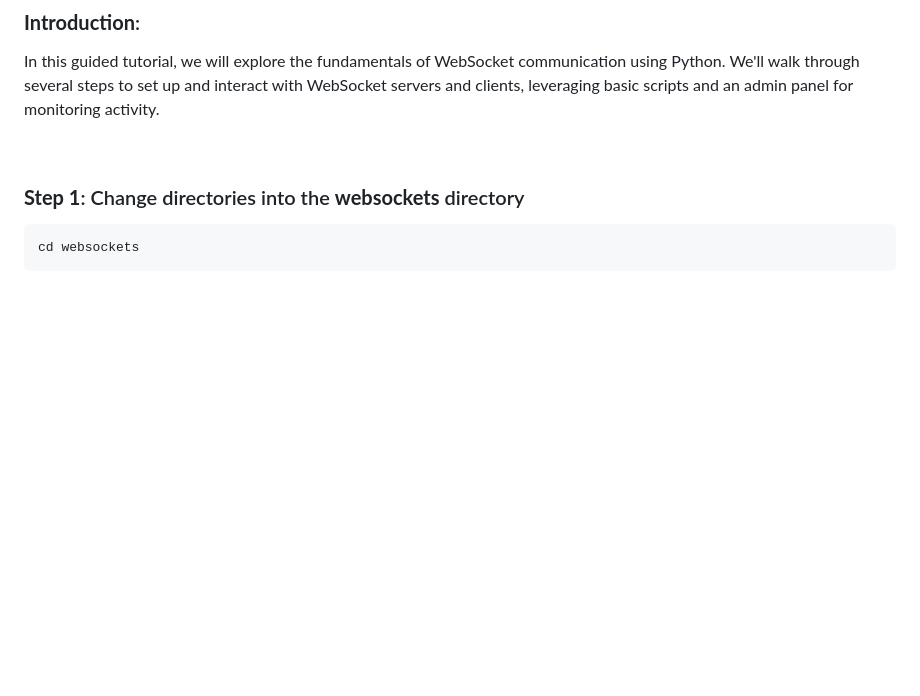
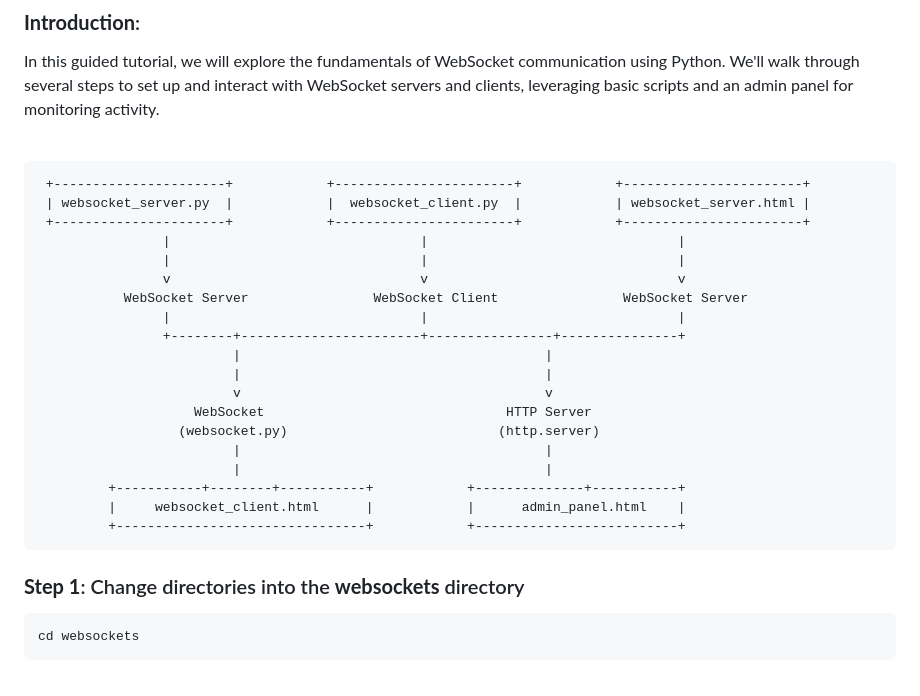
Before and after one commit to xanderstevenson/websockets-and-webhooks, a Markdown page: README.md, the part around the change. Drawn GitHub-style; blank space fills up the shorter version.

```diff
--- a/README.md
+++ b/README.md
@@ -59,6 +59,29 @@ pip3 install -r requirements.txt
 In this guided tutorial, we will explore the fundamentals of WebSocket communication using Python. We'll walk through several steps to set up and interact with WebSocket servers and clients, leveraging basic scripts and an admin panel for monitoring activity.
 
 <br>
+
+     +----------------------+            +-----------------------+            +-----------------------+
+     | websocket_server.py  |            |  websocket_client.py  |            | websocket_server.html |
+     +----------------------+            +-----------------------+            +-----------------------+
+                    |                                |                                |
+                    |                                |                                |
+                    v                                v                                v
+               WebSocket Server                WebSocket Client                WebSocket Server
+                    |                                |                                |
+                    +--------+-----------------------+----------------+---------------+
+                             |                                       |
+                             |                                       |
+                             v                                       v
+                        WebSocket                               HTTP Server
+                      (websocket.py)                           (http.server)
+                             |                                       |
+                             |                                       |
+             +-----------+--------+-----------+            +--------------+-----------+
+             |     websocket_client.html      |            |      admin_panel.html    |
+             +--------------------------------+            +--------------------------+
+
+
+
 
 ### **Step 1**: Change directories into the **websockets** directory
 
```
